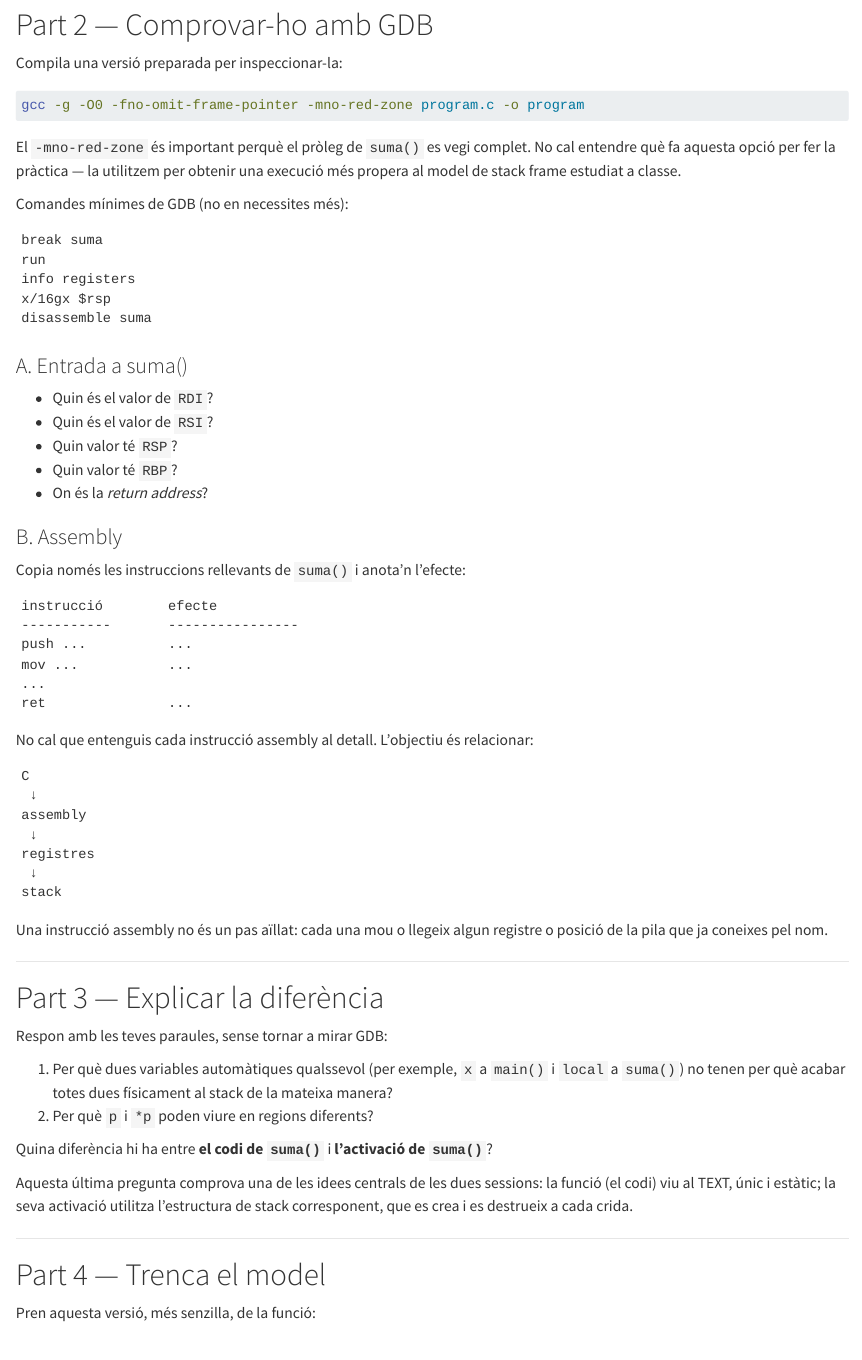
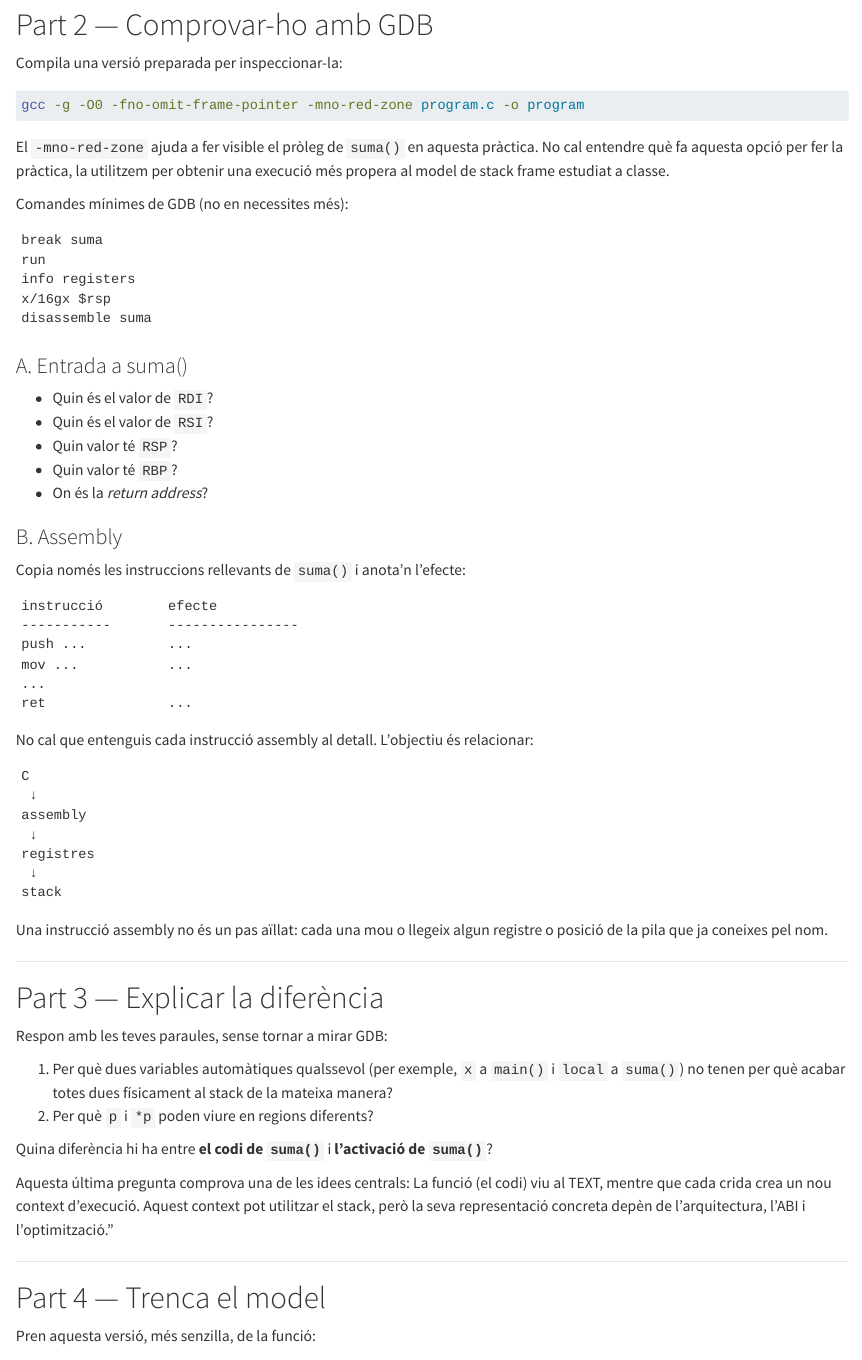
Before and after one commit to SO-UdL-EpS/course-site-igualada, a Quarto document (blocs/01-espai-usuari/activitats/02_espai_funcions.qmd): the page in a window 1100 px wide, from 1630 px down. Rendered offline with R 4.5, knitr and Pandoc in place of Quarto, with nearby package versions; drawn as R Markdown's standard HTML page in place of the format the file asks for.

Commit message:
fix: clarify explanations regarding the `-mno-red-zone` option and stack context

````diff
--- a/blocs/01-espai-usuari/activitats/02_espai_funcions.qmd
+++ b/blocs/01-espai-usuari/activitats/02_espai_funcions.qmd
@@ -81,7 +81,7 @@ Compila una versió preparada per inspeccionar-la:
 gcc -g -O0 -fno-omit-frame-pointer -mno-red-zone program.c -o program
 ```
 
-El `-mno-red-zone` és important perquè el pròleg de `suma()` es vegi complet. No cal entendre què fa aquesta opció per fer la pràctica — la utilitzem per obtenir una execució més propera al model de stack frame estudiat a classe.
+El `-mno-red-zone` ajuda a fer visible el pròleg de `suma()` en aquesta pràctica. No cal entendre què fa aquesta opció per fer la pràctica, la utilitzem per obtenir una execució més propera al model de stack frame estudiat a classe.
 
 Comandes mínimes de GDB (no en necessites més):
 
@@ -143,7 +143,7 @@ Respon amb les teves paraules, sense tornar a mirar GDB:
 Quina diferència hi ha entre **el codi de `suma()`** i **l'activació de `suma()`**?
 :::
 
-Aquesta última pregunta comprova una de les idees centrals de les dues sessions: la funció (el codi) viu al TEXT, únic i estàtic; la seva activació utilitza l'estructura de stack corresponent, que es crea i es destrueix a cada crida.
+Aquesta última pregunta comprova una de les idees centrals: La funció (el codi) viu al TEXT, mentre que cada crida crea un nou context d'execució. Aquest context pot utilitzar el stack, però la seva representació concreta depèn de l'arquitectura, l'ABI i l'optimització."
 
 ---
 
````
